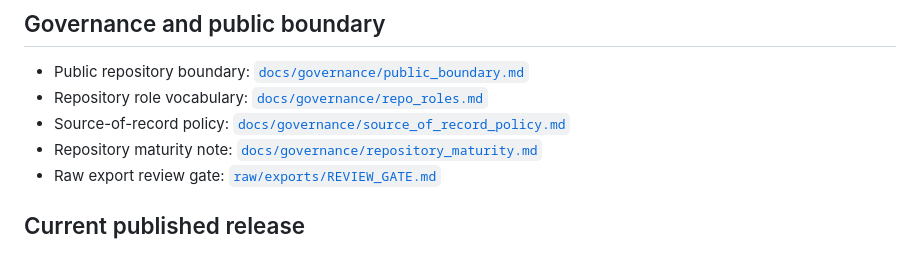
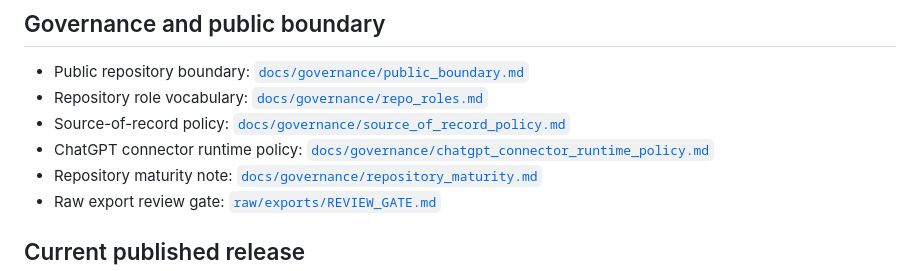
Before and after one commit to Terra-Nova-Restore/TerraNova-s-Framework, a Markdown page: README.md, the part around the change. Drawn GitHub-style.

Commit message:
docs: add connector runtime policy

```diff
--- a/README.md
+++ b/README.md
@@ -62,6 +62,7 @@ a separate automation if project backlog state is required.
 - Public repository boundary: [`docs/governance/public_boundary.md`](docs/governance/public_boundary.md)
 - Repository role vocabulary: [`docs/governance/repo_roles.md`](docs/governance/repo_roles.md)
 - Source-of-record policy: [`docs/governance/source_of_record_policy.md`](docs/governance/source_of_record_policy.md)
+- ChatGPT connector runtime policy: [`docs/governance/chatgpt_connector_runtime_policy.md`](docs/governance/chatgpt_connector_runtime_policy.md)
 - Repository maturity note: [`docs/governance/repository_maturity.md`](docs/governance/repository_maturity.md)
 - Raw export review gate: [`raw/exports/REVIEW_GATE.md`](raw/exports/REVIEW_GATE.md)
 
```
Also changed, not shown: docs/governance/chatgpt_connector_runtime_policy.md (added, +127 -0 lines).
